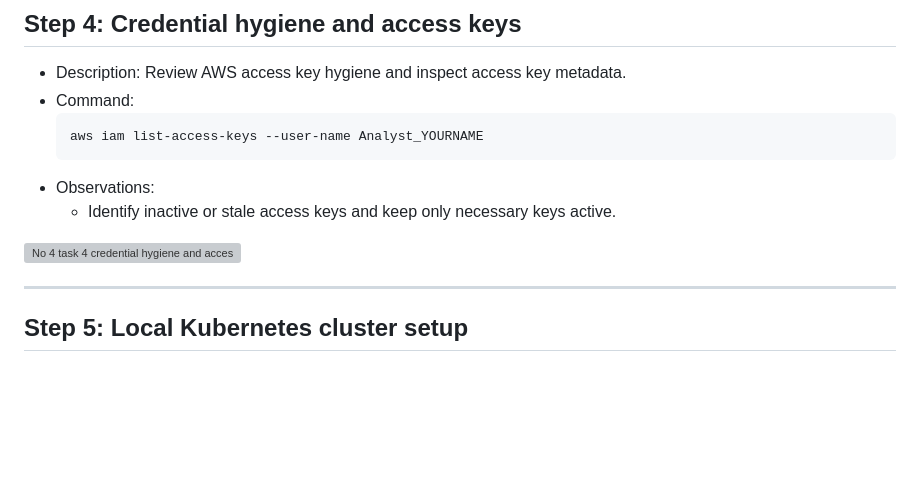
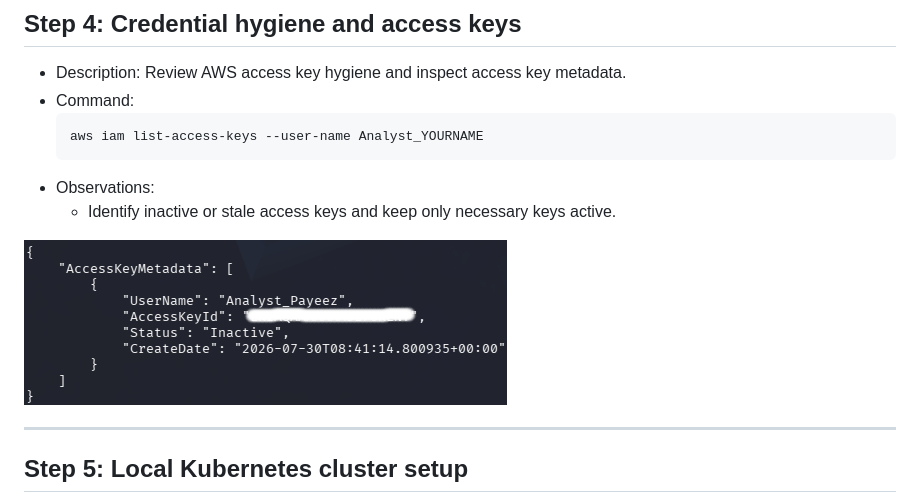
Before and after one commit to ExS1ghTeD/IKB42603---CLOUD-COMPUTING-SECURITY-ESSENTIALS, a Markdown page: Lab1/README.md, the part around the change. Rendered like a GitHub page; blank space fills up the shorter version; grey boxes are pictures that could not be loaded.

Commit message:
Change image format in README from PNG to JPG
Updated image format from PNG to JPG for clarity.

```diff
--- a/Lab1/README.md
+++ b/Lab1/README.md
@@ -72,7 +72,7 @@ Answer: __________________________________________________________
 - Observations:
   - Identify inactive or stale access keys and keep only necessary keys active.
 
-![No 4 task 4 credential hygiene and access keys](screenshot/No_4_task_4_credential_hygiene_and_access_keys.png)
+![No 4 task 4 credential hygiene and access keys](screenshot/No_4_task_4_credential_hygiene_and_access_keys.jpg)
 
 ---
 
```
